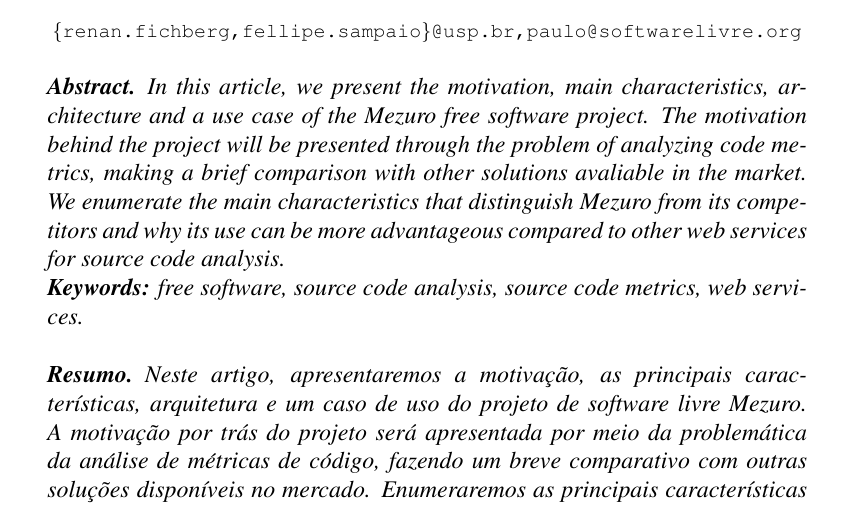
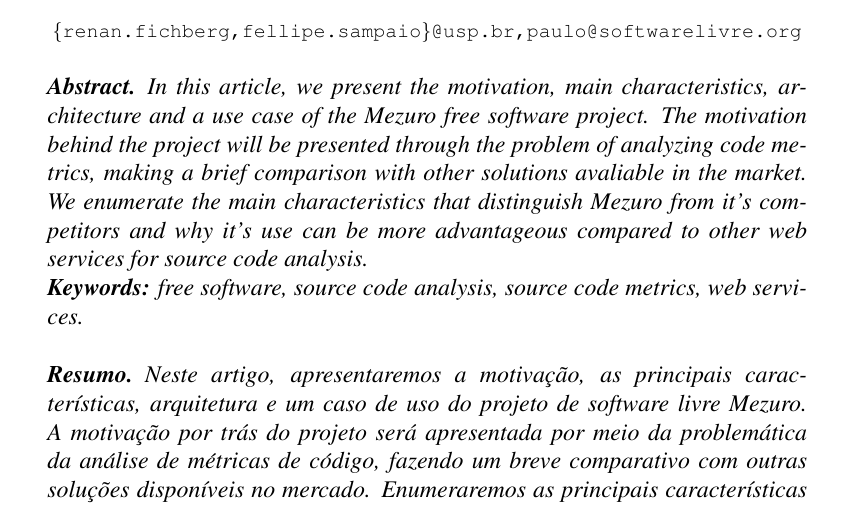
Before and after one commit to mezuro/mezuro-presentations, a LaTeX paper (articles/cbsoft/mezuro.tex): part of page 1 of 8, cut so that both start at the same text. Compiled offline with pdfLaTeX.

Commit message:
Abstract reviewed

```diff
--- a/articles/cbsoft/mezuro.tex
+++ b/articles/cbsoft/mezuro.tex
@@ -29,12 +29,8 @@
 
 \maketitle
 \begin{abstract}
-  In this article, we present the motivation, main characteristics, architecture and a use case of the Mezuro free software project.
-  The motivation behind the project will be presented through the problem of analyzing code metrics, making a brief comparison with
-  other solutions avaliable in the market.
-  We enumerate the main characteristics that distinguish Mezuro from its competitors and why its use can be more advantageous compared to other
-  web services for source code analysis.
-  \\*
+  In this article, we present the motivation, main characteristics, architecture and a use case of the Mezuro free software project. The motivation behind the project will be presented through the problem of analyzing code metrics, making a brief comparison with other solutions avaliable in the market. We enumerate the main characteristics that distinguish Mezuro from it's competitors and why it's use can be more advantageous compared to other web services for source code analysis.
+
 %TODO colocar link do youtube
   \textbf{Keywords:} free software, source code analysis, source code metrics, web services.
 \end{abstract}
```
